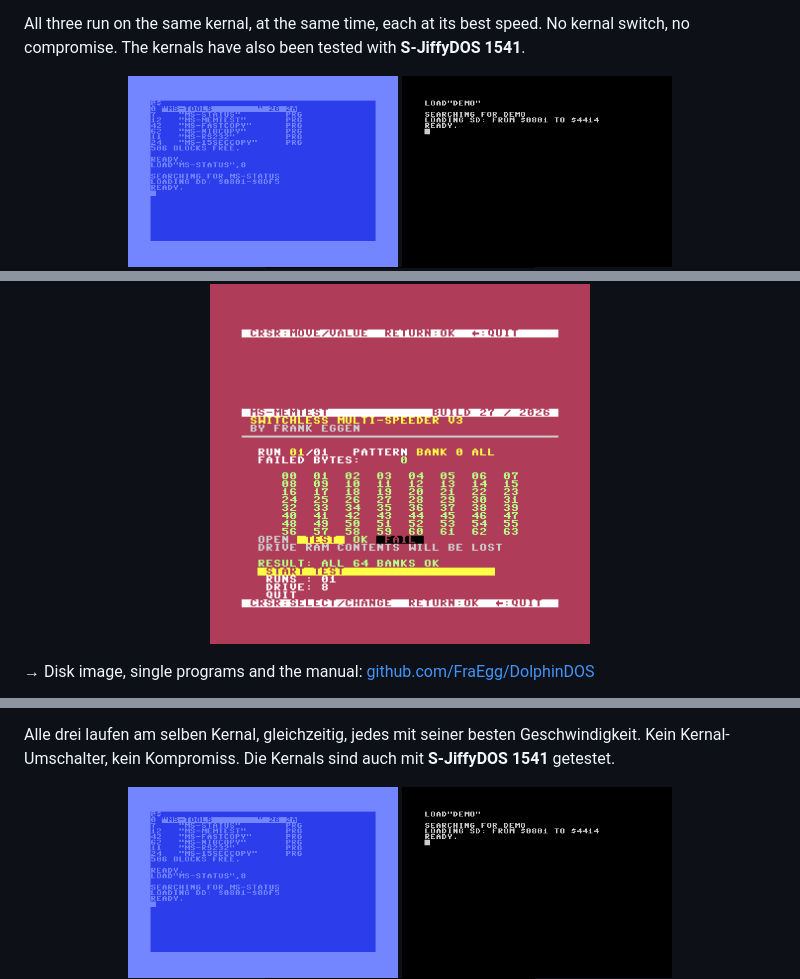
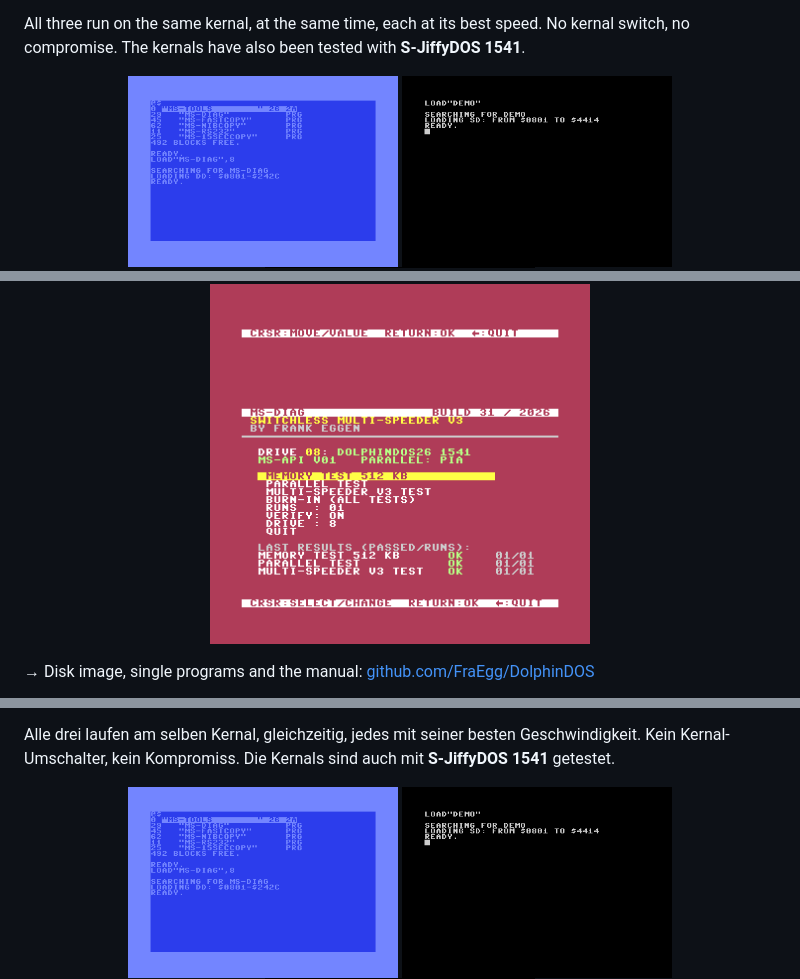
Before and after one commit to FraEgg/Switchless-Multi-Speeder-Project, a Markdown page: README.md, 3 parts joined by grey strips. Rendered like a GitHub page; pictures changed too: assets/ms_02_laden.png, assets/ms_03_diag.png (added), assets/ms_03_memtest.png (deleted).

Commit message:
Release MS-DIAG (Multi-Speeder Diagnostic Tool)

```diff
--- a/README.md
+++ b/README.md
@@ -150,7 +149,7 @@ MS-FASTCOPY also works without a Multi-Speeder: a REU and a parallel connection
 <img src="assets/ms_05_fastcopy.png" alt="MS-FASTCOPY" width="380">
 <img src="assets/ms_07_nibcopy.png" alt="MS-NIBCOPY" width="380">
 <img src="assets/ms_11_15seccopy.png" alt="MS-15SECCOPY" width="380">
-<img src="assets/ms_03_memtest.png" alt="MS-MEMTEST" width="380">
+<img src="assets/ms_03_diag.png" alt="MS-DIAG" width="380">
 </p>
 
 → Disk image, single programs and the manual: [github.com/FraEgg/DolphinDOS](https://github.com/FraEgg/DolphinDOS)
```
Also changed, not shown: other parts of README.md (+3 -5 lines).
